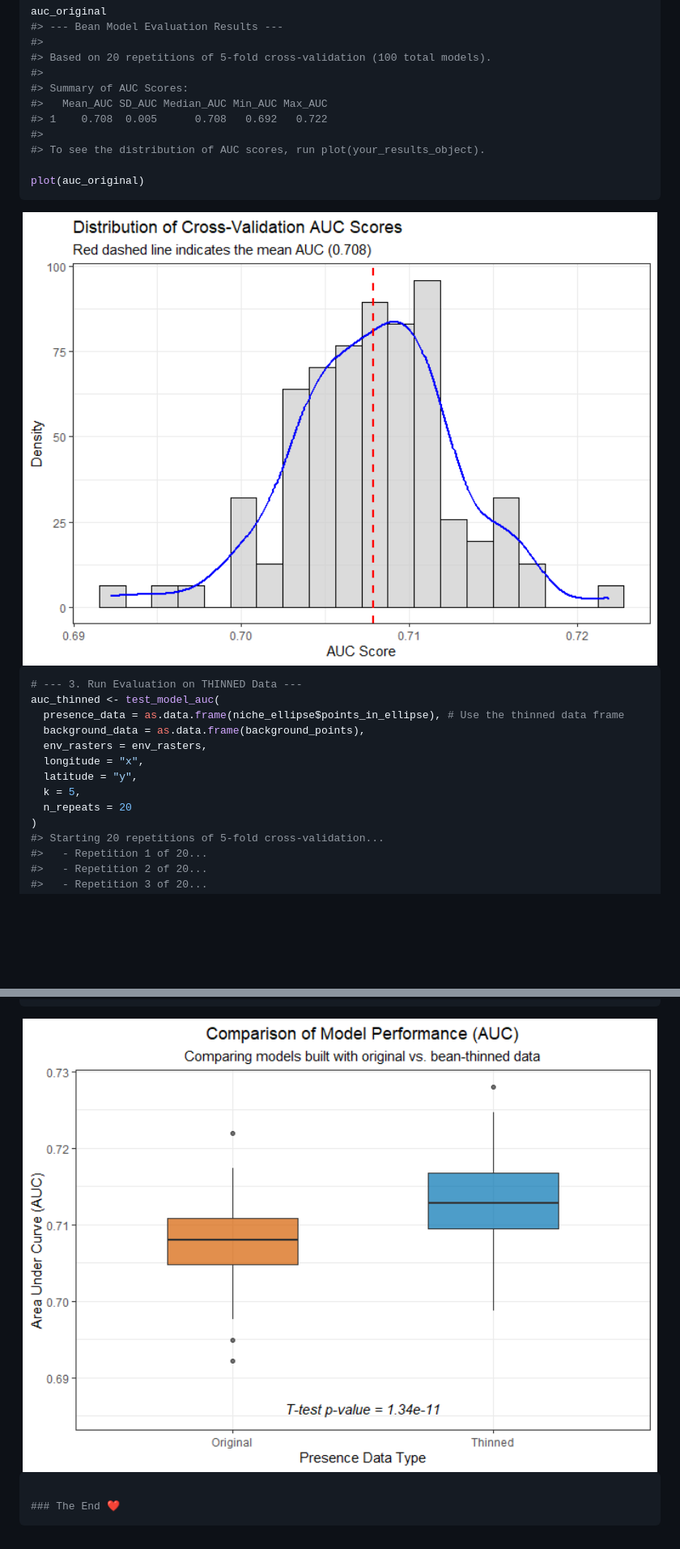
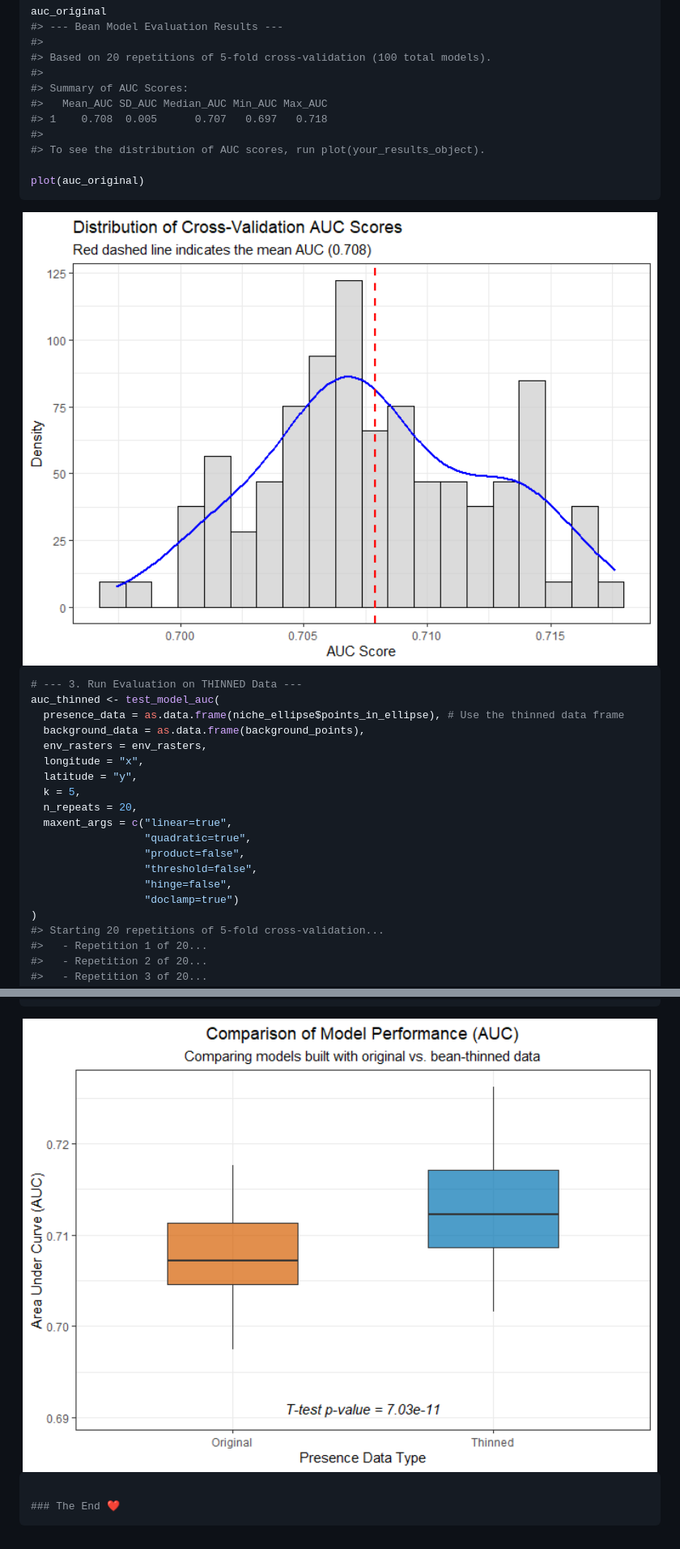
Before and after one commit to paanwaris/bean, a Markdown page: README.md, 2 parts joined by grey strips. Shown: that part at 81% size. Rendered like a GitHub page; pictures changed too: man/figures/README-model-evaluation-2-1.png, man/figures/README-model-evaluation-4-1.png; blank space fills up the shorter version.

```diff
--- a/README.md
+++ b/README.md
@@ -570,7 +576,7 @@ auc_original
 #>
 #> Summary of AUC Scores:
 #>   Mean_AUC SD_AUC Median_AUC Min_AUC Max_AUC
-#> 1    0.708  0.005      0.708   0.692   0.722
+#> 1    0.708  0.005      0.707   0.697   0.718
 #>
 #> To see the distribution of AUC scores, run plot(your_results_object).
 
@@ -588,7 +594,13 @@ auc_thinned <- test_model_auc(
   longitude = "x",
   latitude = "y",
   k = 5,
-  n_repeats = 20
+  n_repeats = 20,
+  maxent_args = c("linear=true",
+                  "quadratic=true",
+                  "product=false",
+                  "threshold=false",
+                  "hinge=false",
+                  "doclamp=true")
 )
 #> Starting 20 repetitions of 5-fold cross-validation...
 #>   - Repetition 1 of 20...
```
Also changed, not shown: other parts of README.md (+11 -5 lines), man/figures/README-model-evaluation-3-1.png, 1 other file.
